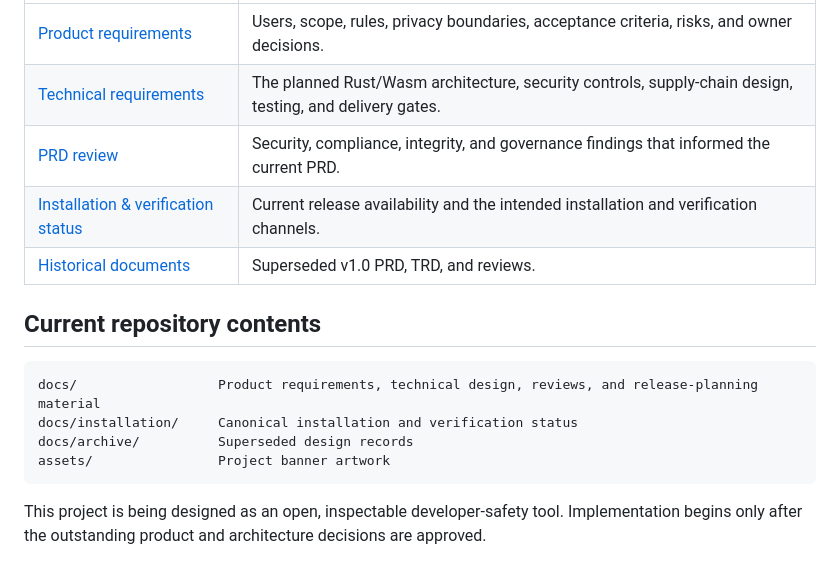
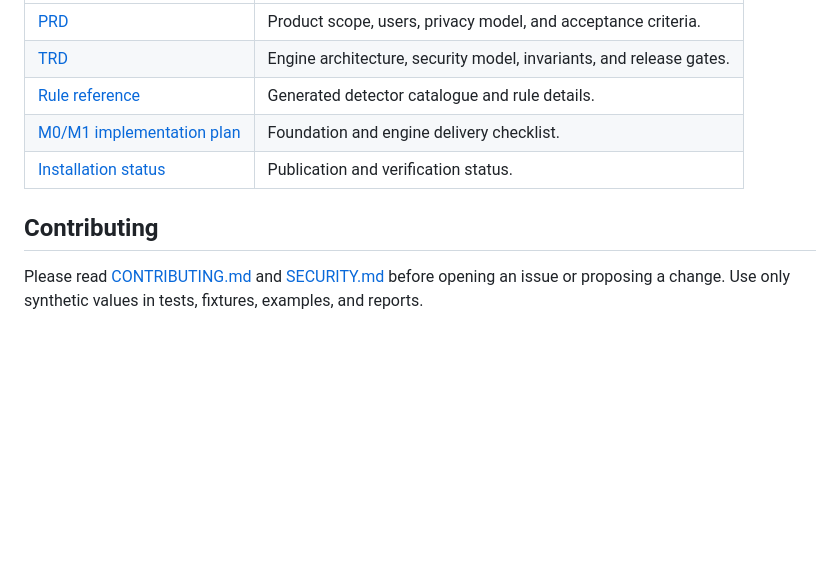
Before and after one commit to shubhajeet1207/redact, a Markdown page: README.md, the part around one of its changes. GitHub-like rendering; blank space fills up the shorter version.

````diff
--- a/README.md
+++ b/README.md
@@ -83,17 +105,10 @@ There is **nothing to install yet**. Publication names, release channels, signin
 | --- | --- |
-| [Product requirements](docs/PRD.md) | Users, scope, rules, privacy boundaries, acceptance criteria, risks, and owner decisions. |
-| [Technical requirements](docs/TRD.md) | The planned Rust/Wasm architecture, security controls, supply-chain design, testing, and delivery gates. |
-| [PRD review](docs/PRD_REVIEW.md) | Security, compliance, integrity, and governance findings that informed the current PRD. |
-| [Installation & verification status](docs/installation/README.md) | Current release availability and the intended installation and verification channels. |
-| [Historical documents](docs/archive/) | Superseded v1.0 PRD, TRD, and reviews. |
+| [PRD](docs/PRD.md) | Product scope, users, privacy model, and acceptance criteria. |
+| [TRD](docs/TRD.md) | Engine architecture, security model, invariants, and release gates. |
+| [Rule reference](docs/rules.md) | Generated detector catalogue and rule details. |
+| [M0/M1 implementation plan](docs/plans/2026-10-21-m0-m1-foundations-and-engine.md) | Foundation and engine delivery checklist. |
+| [Installation status](docs/installation/README.md) | Publication and verification status. |
 
-## Current repository contents
+## Contributing
 
-```text
-docs/                  Product requirements, technical design, reviews, and release-planning material
-docs/installation/     Canonical installation and verification status
-docs/archive/          Superseded design records
-assets/                Project banner artwork
-```
-
-This project is being designed as an open, inspectable developer-safety tool. Implementation begins only after the outstanding product and architecture decisions are approved.
+Please read [CONTRIBUTING.md](CONTRIBUTING.md) and [SECURITY.md](SECURITY.md) before opening an issue or proposing a change. Use only synthetic values in tests, fixtures, examples, and reports.
````
Also changed, not shown: other parts of README.md (+76 -54 lines).
